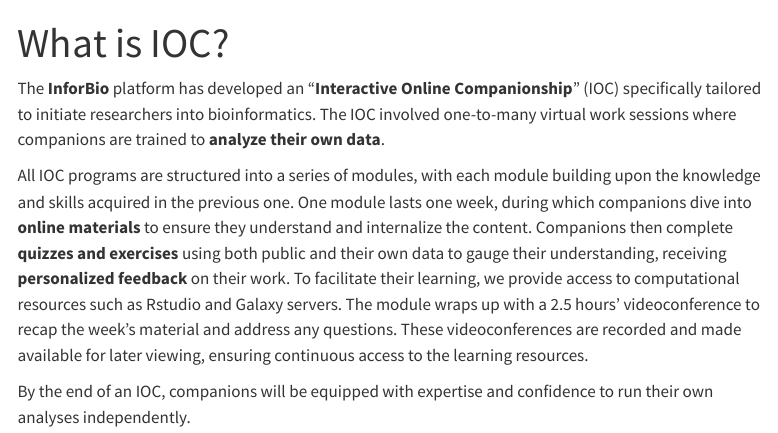
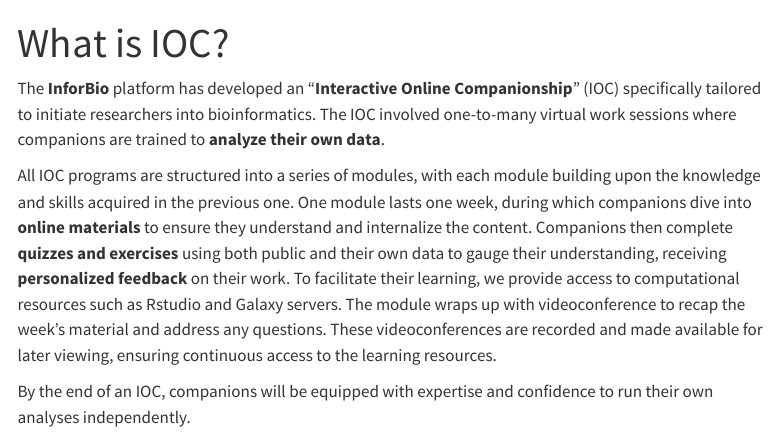
Before and after one commit to InforBio/InforBio.github.io, a Quarto document (what_is_ioc.qmd): the page in a window 1100 px wide, from its top. Rendered offline with R 4.5, knitr and Pandoc in place of Quarto, with nearby package versions; menus at the side of the page are left out.

Commit message:
update content

```diff
--- a/what_is_ioc.qmd
+++ b/what_is_ioc.qmd
@@ -15,7 +15,7 @@ Companions then complete **quizzes and exercises** using both public and
 their own data to gauge their understanding,
 receiving **personalized feedback** on their work.
 To facilitate their learning, we provide access to computational resources such as Rstudio and Galaxy servers.
-The module wraps up with a 2.5 hours' videoconference to recap
+The module wraps up with videoconference to recap
 the week's material and address any questions.
 These videoconferences are recorded and made available for later viewing,
 ensuring continuous access to the learning resources.
```
